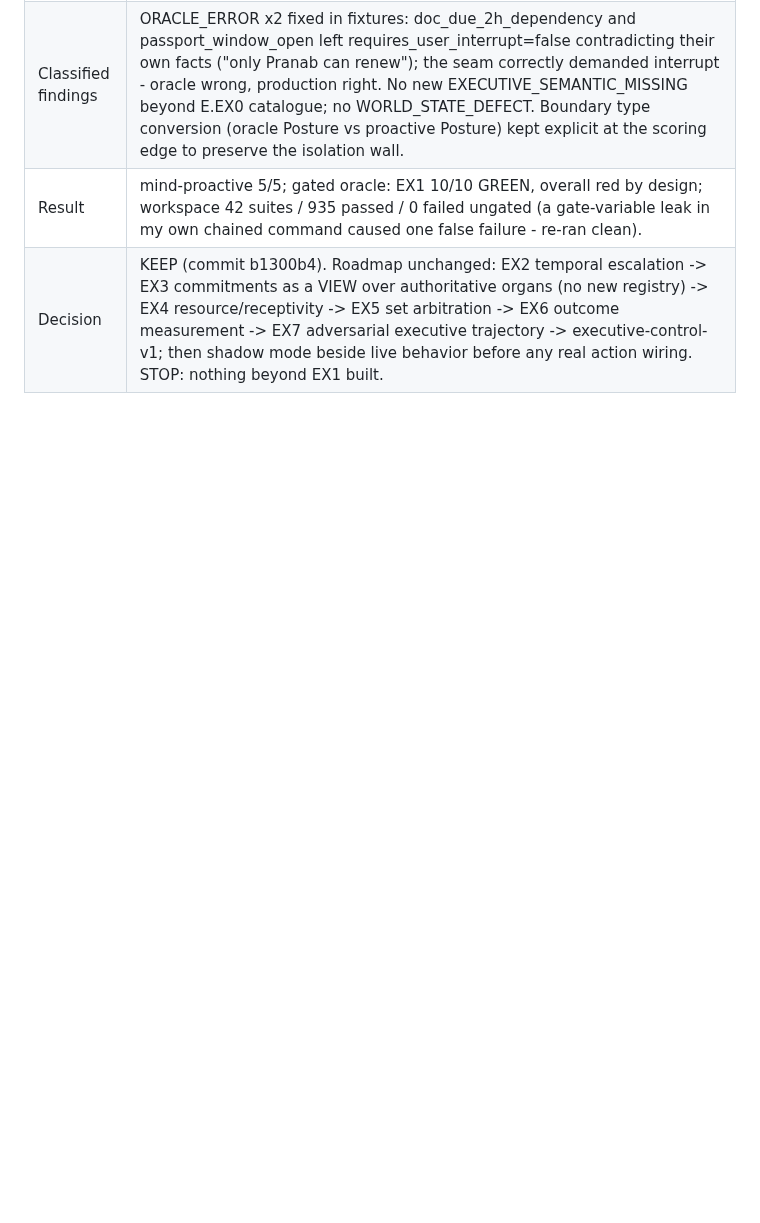
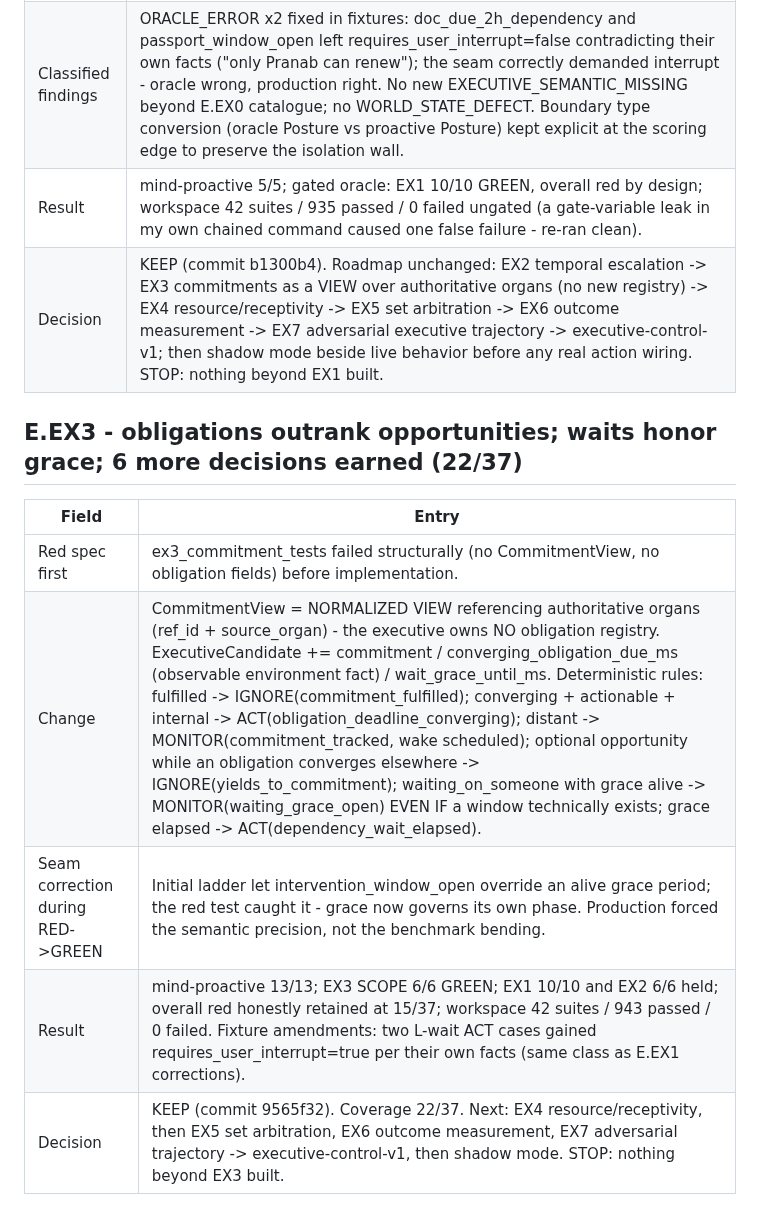
Before and after one commit to yantrikos/yantrik-mind, a Markdown page: docs/PHASE2_EXPERIMENT_LEDGER.md, the part around the change. GitHub-like rendering; blank space fills up the shorter version.

Commit message:
ledger: E.EX3 - obligation/opportunity ranking + grace-honoring waits earned, 22/37

```diff
--- a/docs/PHASE2_EXPERIMENT_LEDGER.md
+++ b/docs/PHASE2_EXPERIMENT_LEDGER.md
@@ -293,3 +293,14 @@ shadow events (§8 — now unblocked, since the recorder exists).
 | Classified findings | ORACLE_ERROR x2 fixed in fixtures: doc_due_2h_dependency and passport_window_open left requires_user_interrupt=false contradicting their own facts ("only Pranab can renew"); the seam correctly demanded interrupt - oracle wrong, production right. No new EXECUTIVE_SEMANTIC_MISSING beyond E.EX0 catalogue; no WORLD_STATE_DEFECT. Boundary type conversion (oracle Posture vs proactive Posture) kept explicit at the scoring edge to preserve the isolation wall. |
 | Result | mind-proactive 5/5; gated oracle: EX1 10/10 GREEN, overall red by design; workspace 42 suites / 935 passed / 0 failed ungated (a gate-variable leak in my own chained command caused one false failure - re-ran clean). |
 | Decision | KEEP (commit b1300b4). Roadmap unchanged: EX2 temporal escalation -> EX3 commitments as a VIEW over authoritative organs (no new registry) -> EX4 resource/receptivity -> EX5 set arbitration -> EX6 outcome measurement -> EX7 adversarial executive trajectory -> executive-control-v1; then shadow mode beside live behavior before any real action wiring. STOP: nothing beyond EX1 built. |
+
+
+## E.EX3 - obligations outrank opportunities; waits honor grace; 6 more decisions earned (22/37)
+
+| Field | Entry |
+|---|---|
+| Red spec first | ex3_commitment_tests failed structurally (no CommitmentView, no obligation fields) before implementation. |
+| Change | CommitmentView = NORMALIZED VIEW referencing authoritative organs (ref_id + source_organ) - the executive owns NO obligation registry. ExecutiveCandidate += commitment / converging_obligation_due_ms (observable environment fact) / wait_grace_until_ms. Deterministic rules: fulfilled -> IGNORE(commitment_fulfilled); converging + actionable + internal -> ACT(obligation_deadline_converging); distant -> MONITOR(commitment_tracked, wake scheduled); optional opportunity while an obligation converges elsewhere -> IGNORE(yields_to_commitment); waiting_on_someone with grace alive -> MONITOR(waiting_grace_open) EVEN IF a window technically exists; grace elapsed -> ACT(dependency_wait_elapsed). |
+| Seam correction during RED->GREEN | Initial ladder let intervention_window_open override an alive grace period; the red test caught it - grace now governs its own phase. Production forced the semantic precision, not the benchmark bending. |
+| Result | mind-proactive 13/13; EX3 SCOPE 6/6 GREEN; EX1 10/10 and EX2 6/6 held; overall red honestly retained at 15/37; workspace 42 suites / 943 passed / 0 failed. Fixture amendments: two L-wait ACT cases gained requires_user_interrupt=true per their own facts (same class as E.EX1 corrections). |
+| Decision | KEEP (commit 9565f32). Coverage 22/37. Next: EX4 resource/receptivity, then EX5 set arbitration, EX6 outcome measurement, EX7 adversarial trajectory -> executive-control-v1, then shadow mode. STOP: nothing beyond EX3 built. |
```
